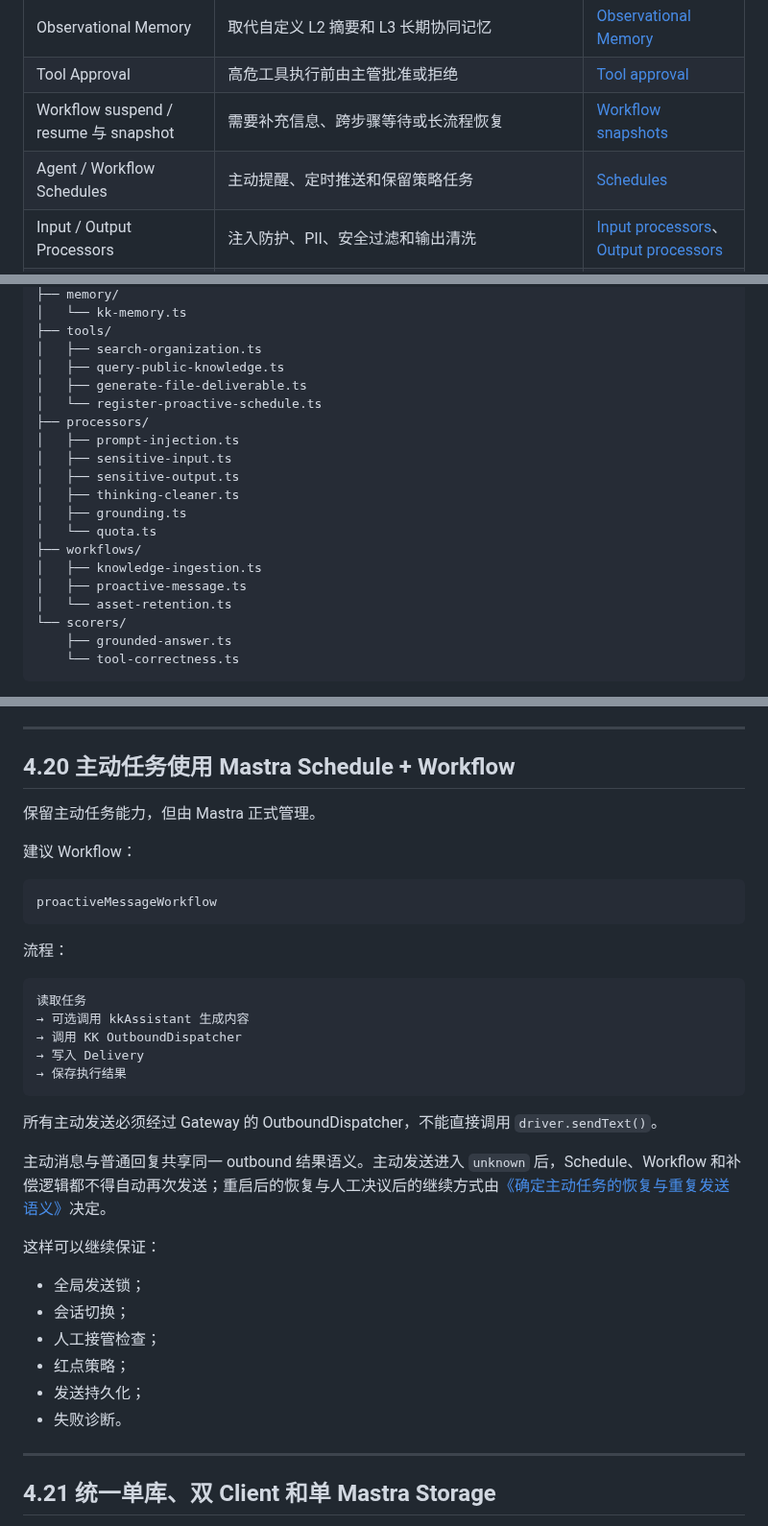
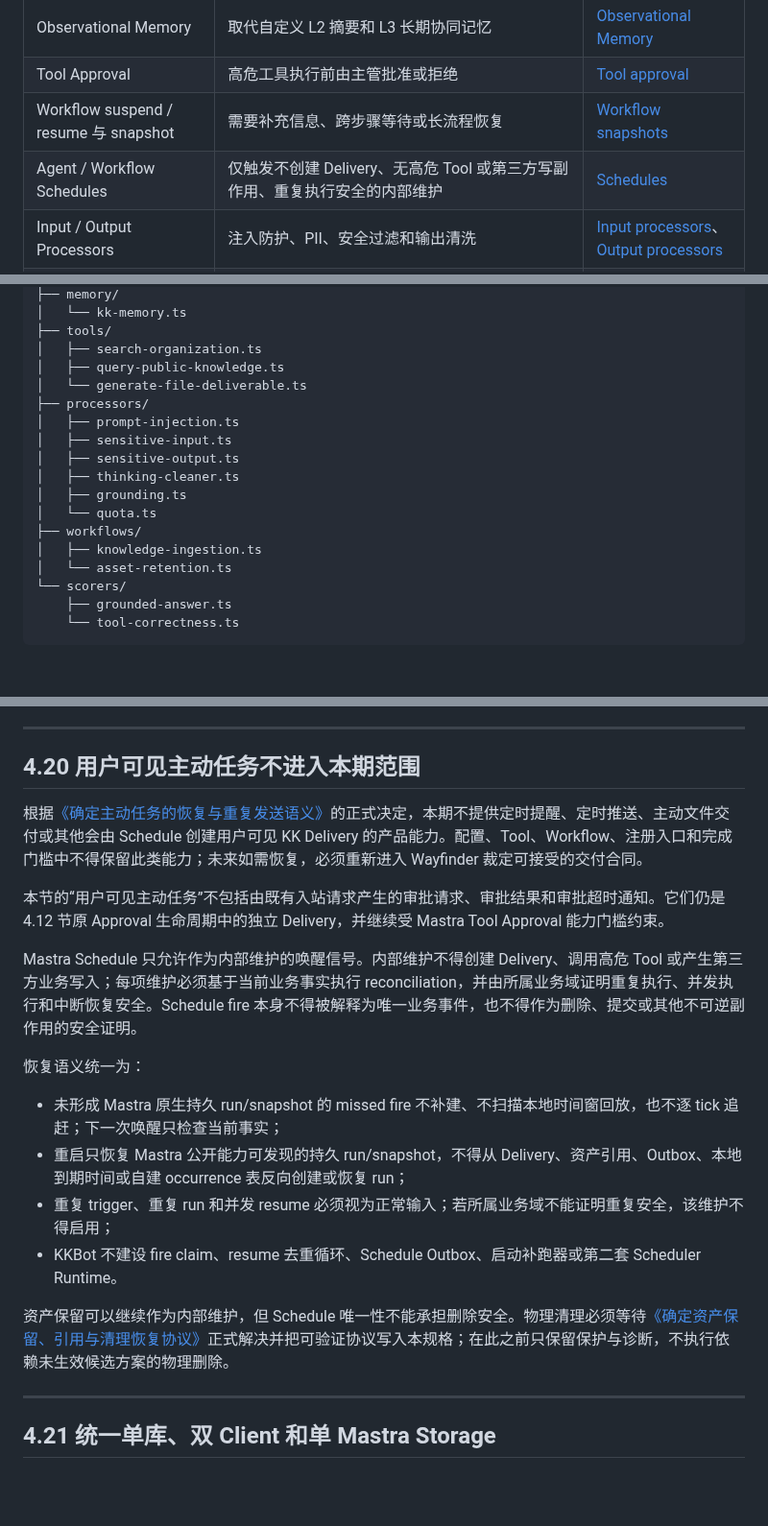
Before and after one commit to dnslin/kairo, a Markdown page: docs/KKBot-Mastra-Native-Refactor-Spec.md, 3 parts joined by grey strips. Shown at 96% size. Rendered like a GitHub page; blank space fills up the shorter version.

Commit message:
文档：移除用户可见主动任务范围

````diff
--- a/docs/KKBot-Mastra-Native-Refactor-Spec.md
+++ b/docs/KKBot-Mastra-Native-Refactor-Spec.md
@@ -170,7 +170,7 @@ Delivery 从生成结果创建时起记录完整发送生命周期，必须区
 | Observational Memory | 取代自定义 L2 摘要和 L3 长期协同记忆 | [Observational Memory](https://mastra.ai/blog/observational-memory) |
 | Tool Approval | 高危工具执行前由主管批准或拒绝 | [Tool approval](https://mastra.ai/blog/tool-approval) |
 | Workflow suspend / resume 与 snapshot | 需要补充信息、跨步骤等待或长流程恢复 | [Workflow snapshots](https://mastra.ai/en/reference/workflows/snapshots) |
-| Agent / Workflow Schedules | 主动提醒、定时推送和保留策略任务 | [Schedules](https://mastra.ai/blog/introducing-schedules-for-agents-and-workflows) |
+| Agent / Workflow Schedules | 仅触发不创建 Delivery、无高危 Tool 或第三方写副作用、重复执行安全的内部维护 | [Schedules](https://mastra.ai/blog/introducing-schedules-for-agents-and-workflows) |
 | Input / Output Processors | 注入防护、PII、安全过滤和输出清洗 | [Input processors](https://mastra.ai/blog/changelog-2025-07-30)、[Output processors](https://mastra.ai/blog/introducing-output-processors) |
 | Observability 与 OTel | 生产运行必需的 Agent、模型、工具、Memory、Workflow、Token Trace 和运行诊断 | [Mastra observability](https://mastra.ai/ai-agent-observability) |
 | SensitiveDataFilter | 生产运行必需的 Agent Trace 导出前字段级敏感信息脱敏 | [Sensitive data redaction](https://mastra.ai/blog/introducing-sensitive-data-redaction) |
@@ -281,8 +281,7 @@ packages/agent/src/
 ├── tools/
 │   ├── search-organization.ts
 │   ├── query-public-knowledge.ts
-│   ├── generate-file-deliverable.ts
-│   └── register-proactive-schedule.ts
+│   └── generate-file-deliverable.ts
 ├── processors/
 │   ├── prompt-injection.ts
 │   ├── sensitive-input.ts
@@ -292,7 +291,6 @@ packages/agent/src/
 │   └── quota.ts
 ├── workflows/
 │   ├── knowledge-ingestion.ts
-│   ├── proactive-message.ts
 │   └── asset-retention.ts
 └── scorers/
     ├── grounded-answer.ts
@@ -1011,38 +1008,22 @@ Agent 应主动调用该 Tool，不再由 Gateway 在调用 Agent 前预先检
 
 ---
 
-## 4.20 主动任务使用 Mastra Schedule + Workflow
-
-保留主动任务能力，但由 Mastra 正式管理。
-
-建议 Workflow：
-
-```text
-proactiveMessageWorkflow
-```
-
-流程：
-
-```text
-读取任务
-→ 可选调用 kkAssistant 生成内容
-→ 调用 KK OutboundDispatcher
-→ 写入 Delivery
-→ 保存执行结果
-```
-
-所有主动发送必须经过 Gateway 的 OutboundDispatcher，不能直接调用 `driver.sendText()`。
-
-主动消息与普通回复共享同一 outbound 结果语义。主动发送进入 `unknown` 后，Schedule、Workflow 和补偿逻辑都不得自动再次发送；重启后的恢复与人工决议后的继续方式由[《确定主动任务的恢复与重复发送语义》](https://github.com/dnslin/kkbot/issues/125)决定。
-
-这样可以继续保证：
-
-- 全局发送锁；
-- 会话切换；
-- 人工接管检查；
-- 红点策略；
-- 发送持久化；
-- 失败诊断。
+## 4.20 用户可见主动任务不进入本期范围
+
+根据[《确定主动任务的恢复与重复发送语义》](https://github.com/dnslin/kkbot/issues/125)的正式决定，本期不提供定时提醒、定时推送、主动文件交付或其他会由 Schedule 创建用户可见 KK Delivery 的产品能力。配置、Tool、Workflow、注册入口和完成门槛中不得保留此类能力；未来如需恢复，必须重新进入 Wayfinder 裁定可接受的交付合同。
+
+本节的“用户可见主动任务”不包括由既有入站请求产生的审批请求、审批结果和审批超时通知。它们仍是 4.12 节原 Approval 生命周期中的独立 Delivery，并继续受 Mastra Tool Approval 能力门槛约束。
+
+Mastra Schedule 只允许作为内部维护的唤醒信号。内部维护不得创建 Delivery、调用高危 Tool 或产生第三方业务写入；每项维护必须基于当前业务事实执行 reconciliation，并由所属业务域证明重复执行、并发执行和中断恢复安全。Schedule fire 本身不得被解释为唯一业务事件，也不得作为删除、提交或其他不可逆副作用的安全证明。
+
+恢复语义统一为：
+
+- 未形成 Mastra 原生持久 run/snapshot 的 missed fire 不补建、不扫描本地时间窗回放，也不逐 tick 追赶；下一次唤醒只检查当前事实；
+- 重启只恢复 Mastra 公开能力可发现的持久 run/snapshot，不得从 Delivery、资产引用、Outbox、本地到期时间或自建 occurrence 表反向创建或恢复 run；
+- 重复 trigger、重复 run 和并发 resume 必须视为正常输入；若所属业务域不能证明重复安全，该维护不得启用；
+- KKBot 不建设 fire claim、resume 去重循环、Schedule Outbox、启动补跑器或第二套 Scheduler Runtime。
+
+资产保留可以继续作为内部维护，但 Schedule 唯一性不能承担删除安全。物理清理必须等待[《确定资产保留、引用与清理恢复协议》](https://github.com/dnslin/kkbot/issues/137)正式解决并把可验证协议写入本规格；在此之前只保留保护与诊断，不执行依赖未生效候选方案的物理删除。
 
 ---
 
````
Also changed, not shown: other parts of docs/KKBot-Mastra-Native-Refactor-Spec.md (+12 -8 lines).
